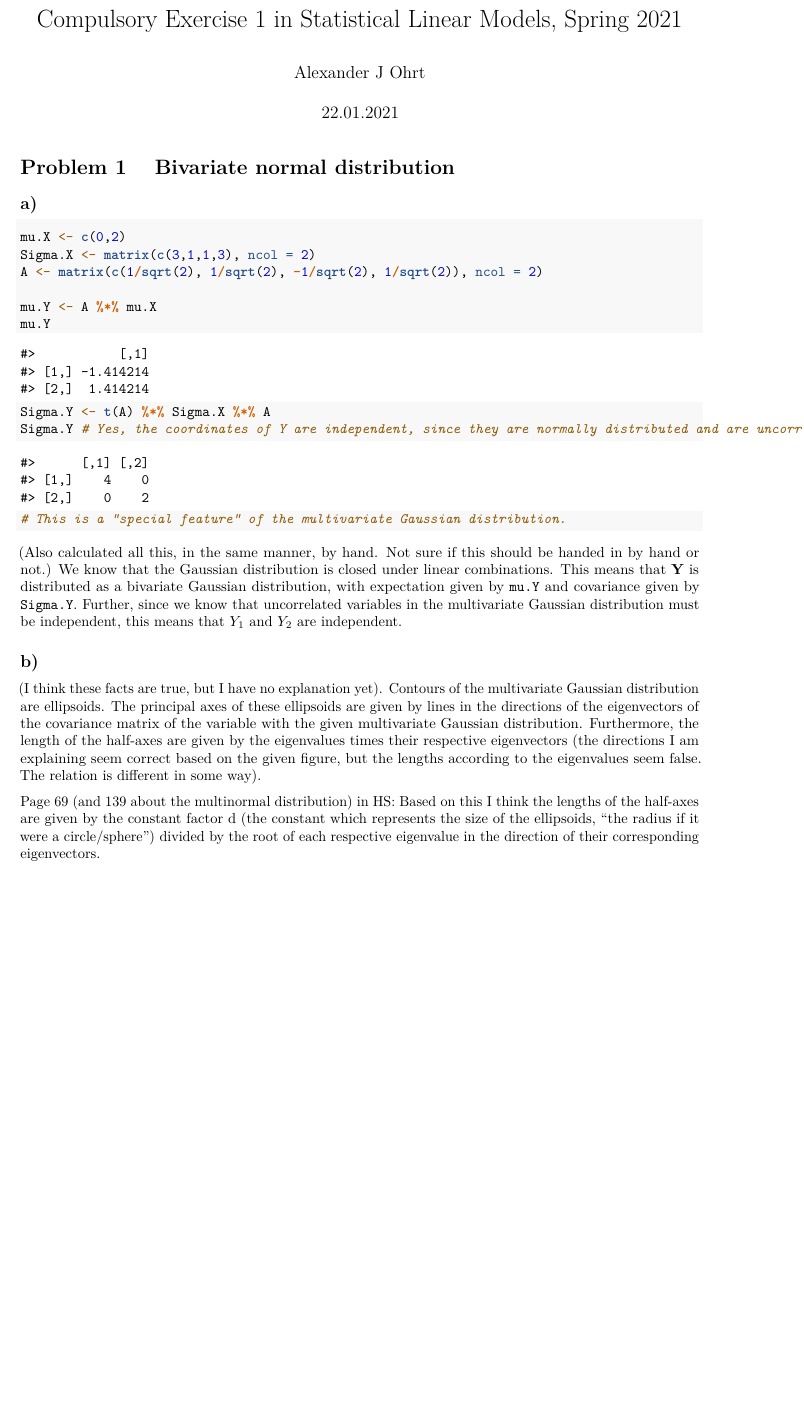
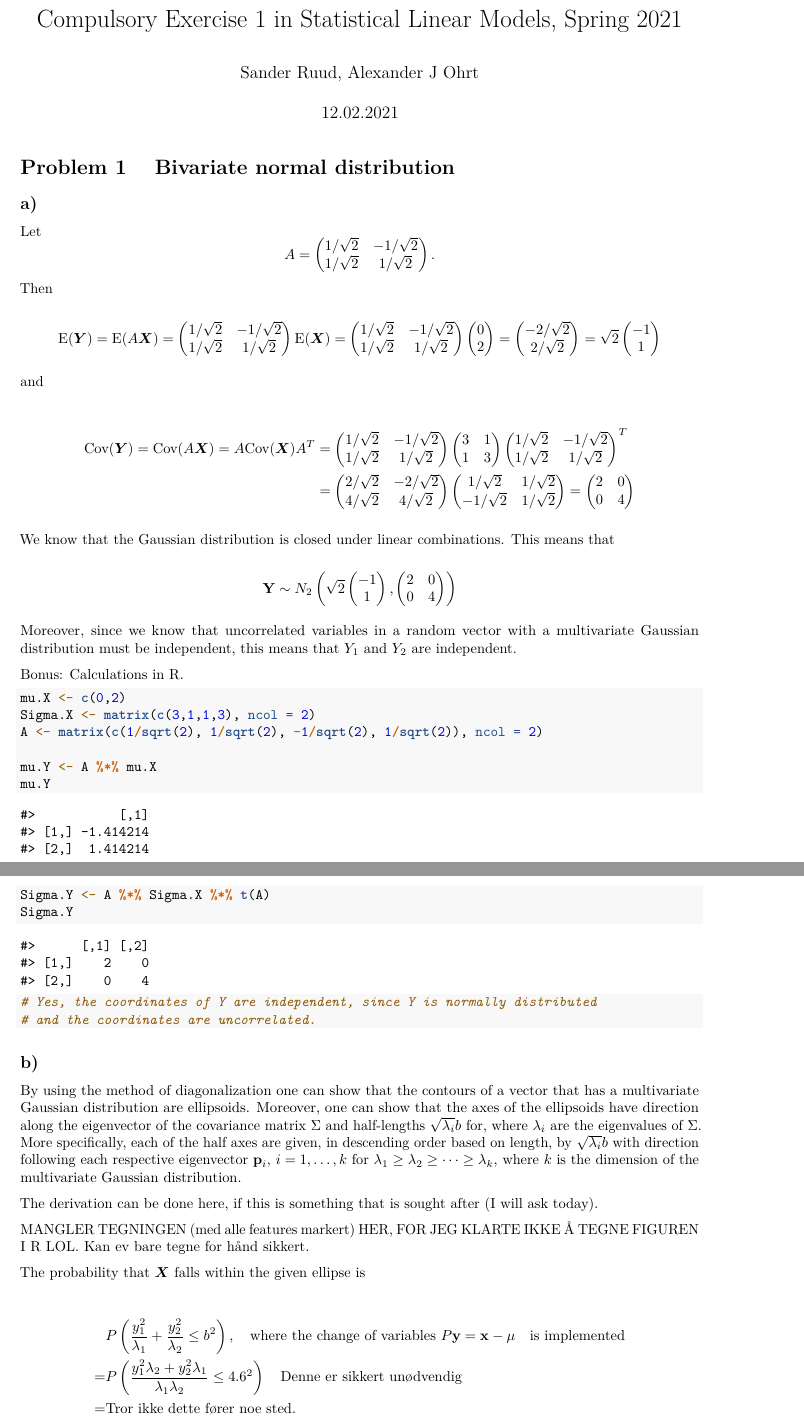
Before and after one commit to alexaoh/linstat, an R Markdown document (Comp1/Comp1.Rmd): part of page 1 of 2 before the commit and two parts of pages 1 and 2 of 2 after it, the two joined at a grey line, cut so that both start at the same text, the shorter picture padded with empty space. Rendered offline with R 4.5, knitr and Pandoc, then LaTeX, with nearby package versions.

Commit message:
Almost done with Problem1 on Comp1.

````diff
--- a/Comp1/Comp1.Rmd
+++ b/Comp1/Comp1.Rmd
@@ -1,7 +1,7 @@
 ---
 title: "Compulsory Exercise 1 in Statistical Linear Models, Spring 2021"
-author: "Alexander J Ohrt"
-date: "22.01.2021"
+author: "Sander Ruud, Alexander J Ohrt"
+date: "12.02.2021"
 output: pdf_document
 ---
 
@@ -12,6 +12,73 @@ knitr::opts_chunk$set(echo = TRUE, eval = TRUE, comment = "#>")
 # Problem 1 \hspace{3mm} Bivariate normal distribution
 
 ## a)
+
+Let $$A = \begin{pmatrix}
+1/\sqrt{2} & -1/\sqrt{2} \\
+1/\sqrt{2} & 1/\sqrt{2} \\
+\end{pmatrix}.$$ Then
+
+$$
+\text{E}(\boldsymbol{Y}) = \text{E}(A\boldsymbol{X}) = \begin{pmatrix}
+1/\sqrt{2} & -1/\sqrt{2} \\
+1/\sqrt{2} & 1/\sqrt{2} \\
+\end{pmatrix} \text{E}(\boldsymbol{X}) = \begin{pmatrix}
+1/\sqrt{2} & -1/\sqrt{2} \\
+1/\sqrt{2} & 1/\sqrt{2} \\
+\end{pmatrix} \begin{pmatrix}
+0 \\
+2 \\
+\end{pmatrix} = \begin{pmatrix}
+-2/\sqrt{2} \\
+2/\sqrt{2} \\
+\end{pmatrix} = \sqrt{2}\begin{pmatrix}
+-1 \\
+1 \\
+\end{pmatrix}
+$$
+
+and
+
+$$
+\begin{split}
+\text{Cov}(\boldsymbol{Y}) = \text{Cov}(A\boldsymbol{X}) = A\text{Cov}(\boldsymbol{X})A^T &= \begin{pmatrix}
+1/\sqrt{2} & -1/\sqrt{2} \\
+1/\sqrt{2} & 1/\sqrt{2} \\
+\end{pmatrix} \begin{pmatrix}
+3 & 1 \\
+1 & 3 \\
+\end{pmatrix}\begin{pmatrix}
+1/\sqrt{2} & -1/\sqrt{2} \\
+1/\sqrt{2} & 1/\sqrt{2} \\
+\end{pmatrix}^T \\ &= \begin{pmatrix}
+2/\sqrt{2} & -2/\sqrt{2} \\
+4/\sqrt{2} & 4/\sqrt{2} \\
+\end{pmatrix}\begin{pmatrix}
+1/\sqrt{2} & 1/\sqrt{2} \\
+-1/\sqrt{2} & 1/\sqrt{2} \\
+\end{pmatrix} = \begin{pmatrix}
+2 & 0 \\
+0 & 4 \\
+\end{pmatrix}
+\end{split}
+$$
+
+We know that the Gaussian distribution is closed under linear combinations. This means that
+
+$$
+\mathbf{Y} \sim N_{2}\left(\sqrt{2}\begin{pmatrix}
+-1 \\
+1 \\
+\end{pmatrix}, \begin{pmatrix}
+2 & 0 \\
+0 & 4 \\
+\end{pmatrix}\right)
+$$
+
+Moreover, since we know that uncorrelated variables in a random vector with a multivariate Gaussian distribution must be independent, this means that $Y_1$ and $Y_2$ are independent.
+
+Bonus: Calculations in R.
+
 ```{r}
 mu.X <- c(0,2)
 Sigma.X <- matrix(c(3,1,1,3), ncol = 2)
@@ -20,16 +87,27 @@ A <- matrix(c(1/sqrt(2), 1/sqrt(2), -1/sqrt(2), 1/sqrt(2)), ncol = 2)
 mu.Y <- A %*% mu.X
 mu.Y
 
-Sigma.Y <- t(A) %*% Sigma.X %*% A
-Sigma.Y # Yes, the coordinates of Y are independent, since they are normally distributed and are uncorrelated.
-# This is a "special feature" of the multivariate Gaussian distribution.
+Sigma.Y <- A %*% Sigma.X %*% t(A)
+Sigma.Y
+
+# Yes, the coordinates of Y are independent, since Y is normally distributed
+# and the coordinates are uncorrelated.
 ```
-(Also calculated all this, in the same manner, by hand. Not sure if this should be handed in by hand or not.)
-We know that the Gaussian distribution is closed under linear combinations. This means that $\mathbf{Y}$ is distributed as a bivariate Gaussian distribution, with expectation given by `mu.Y` and covariance given by `Sigma.Y`. Further, since we know that uncorrelated variables in the multivariate Gaussian distribution must be independent, this means that $Y_1$ and $Y_2$ are independent.
+
 
 ## b)
 
-(I think these facts are true, but I have no explanation yet).
-Contours of the multivariate Gaussian distribution are ellipsoids. The principal axes of these ellipsoids are given by lines in the directions of the eigenvectors of the covariance matrix of the variable with the given multivariate Gaussian distribution. Furthermore, the length of the half-axes are given by the eigenvalues times their respective eigenvectors (the directions I am explaining seem correct based on the given figure, but the lengths according to the eigenvalues seem false. The relation is different in some way).
+By using the method of diagonalization one can show that the contours of a vector that has a multivariate Gaussian distribution are ellipsoids. Moreover, one can show that the axes of the ellipsoids have direction along the eigenvector of the covariance matrix $\Sigma$ and half-lengths $\sqrt{\lambda_i}b$ for, where $\lambda_i$ are the eigenvalues of $\Sigma$. More specifically, each of the half axes are given, in descending order based on length, by $\sqrt{\lambda_i}b$ with direction following each respective eigenvector $\mathbf{p}_i, \, i = 1, \dots, k$ for $\lambda_1 \geq \lambda_2 \geq \dots \geq \lambda_k$, where $k$ is the dimension of the multivariate Gaussian distribution.
 
-Page 69 (and 139 about the multinormal distribution) in HS: Based on this I think the lengths of the half-axes are given by the constant factor d (the constant which represents the size of the ellipsoids, "the radius if it were a circle/sphere") divided by the root of each respective eigenvalue in the direction of their corresponding eigenvectors.
+The derivation can be done here, if this is something that is sought after (I will ask today).
+
+MANGLER TEGNINGEN (med alle features markert) HER, FOR JEG KLARTE IKKE Å TEGNE FIGUREN I R LOL. Kan ev bare tegne for hånd sikkert.
+
+The probability that $\boldsymbol{X}$ falls within the given ellipse is
+
+$$
+\begin{split}
+&P\left(\frac{y_1^2}{\lambda_1}+\frac{y_2^2}{\lambda_2} \leq b^2\right), \quad \text{where the change of variables } P\mathbf{y} = \mathbf{x}-\mathbf{\mu} \quad \text{is implemented} \\
+= &P\left(\frac{y_1^2\lambda_2 + y_2^2\lambda_1}{\lambda_1\lambda_2} \leq 4.6^2\right) \quad \text{Denne er sikkert unødvendig}\\
+= &\text{Tror ikke dette fører noe sted.}
+\end{split}
````
Also changed, not shown: Comp1/Comp1.Rmd (3 more changed lines).
